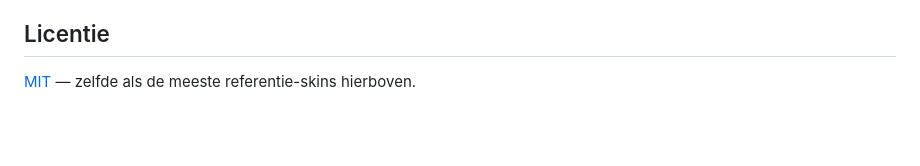
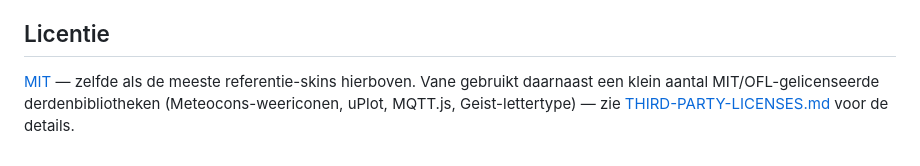
Before and after one commit to Grandmasg/weewx-vane, a Markdown page: README.md, the part around the change. GitHub-like rendering; blank space fills up the shorter version.

```diff
--- a/README.md
+++ b/README.md
@@ -78,4 +78,7 @@ volledige afweging en gekozen richting.
 
 ## Licentie
 
-[MIT](LICENSE) — zelfde als de meeste referentie-skins hierboven.
+[MIT](LICENSE) — zelfde als de meeste referentie-skins hierboven. Vane
+gebruikt daarnaast een klein aantal MIT/OFL-gelicenseerde derdenbibliotheken
+(Meteocons-weericonen, uPlot, MQTT.js, Geist-lettertype) — zie
+[THIRD-PARTY-LICENSES.md](THIRD-PARTY-LICENSES.md) voor de details.
```
Also changed, not shown: THIRD-PARTY-LICENSES.md (added, +39 -0 lines).
